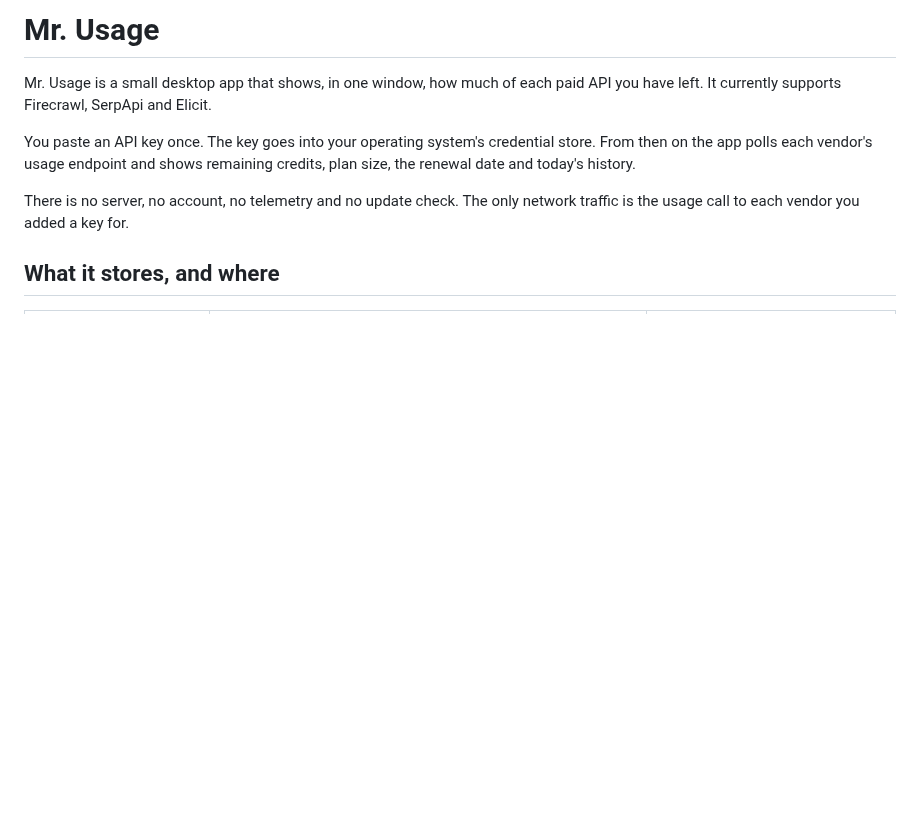
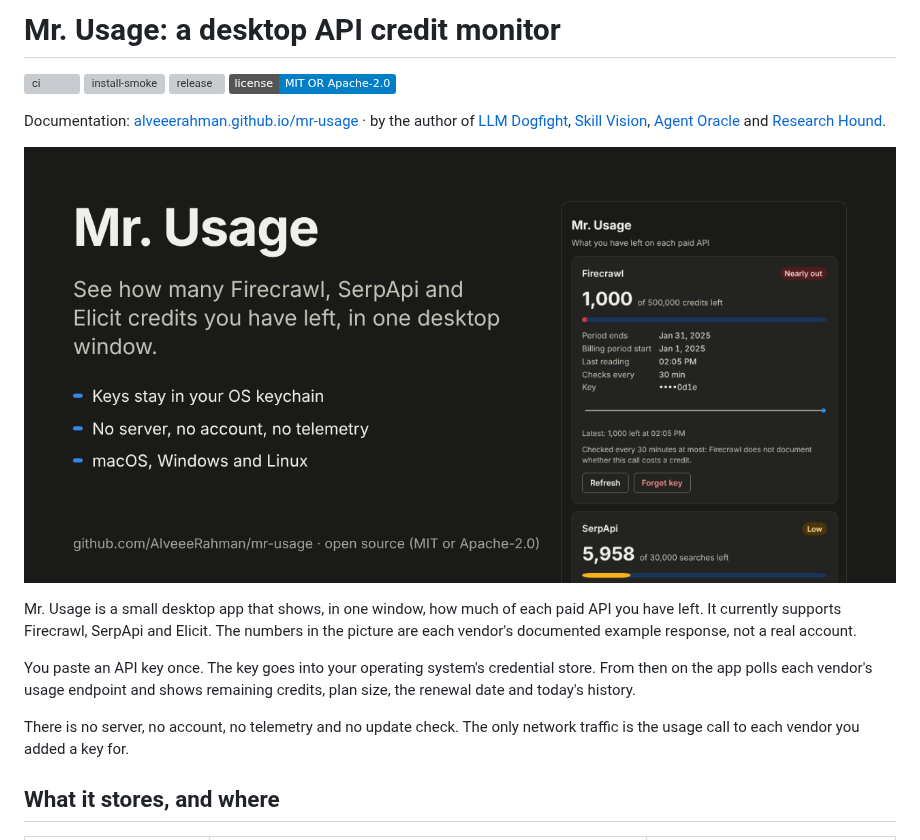
Before and after one commit to AlveeeRahman/mr-usage, a Markdown page: README.md, the part around the change. GitHub-like rendering; pictures changed too: docs/assets/social-preview.png (added); badges without logos; blank space fills up the shorter version; grey boxes are pictures that could not be loaded.

```diff
--- a/README.md
+++ b/README.md
@@ -1,6 +1,15 @@
-# Mr. Usage
+# Mr. Usage: a desktop API credit monitor
 
-Mr. Usage is a small desktop app that shows, in one window, how much of each paid API you have left. It currently supports Firecrawl, SerpApi and Elicit.
+[![ci](https://github.com/AlveeeRahman/mr-usage/actions/workflows/ci.yml/badge.svg)](https://github.com/AlveeeRahman/mr-usage/actions/workflows/ci.yml)
+[![install-smoke](https://github.com/AlveeeRahman/mr-usage/actions/workflows/smoke.yml/badge.svg)](https://github.com/AlveeeRahman/mr-usage/actions/workflows/smoke.yml)
+[![release](https://img.shields.io/github/v/release/AlveeeRahman/mr-usage?display_name=tag)](https://github.com/AlveeeRahman/mr-usage/releases)
+[![license: MIT OR Apache-2.0](https://img.shields.io/badge/license-MIT%20OR%20Apache--2.0-blue.svg)](#license)
+
+Documentation: [alveeerahman.github.io/mr-usage](https://alveeerahman.github.io/mr-usage/) · by the author of [LLM Dogfight](https://alveeerahman.github.io/llm-dogfight/), [Skill Vision](https://alveeerahman.github.io/skill-vision/), [Agent Oracle](https://alveeerahman.github.io/agent-oracle/) and [Research Hound](https://alveeerahman.github.io/research-hound/).
+
+![Mr. Usage showing Firecrawl, SerpApi and Elicit credits in dark mode](docs/assets/social-preview.png)
+
+Mr. Usage is a small desktop app that shows, in one window, how much of each paid API you have left. It currently supports Firecrawl, SerpApi and Elicit. The numbers in the picture are each vendor's documented example response, not a real account.
 
 You paste an API key once. The key goes into your operating system's credential store. From then on the app polls each vendor's usage endpoint and shows remaining credits, plan size, the renewal date and today's history.
 
```
Also changed, not shown: SECURITY.md (added, +32 -0 lines), docs/FOLLOWUPS.md (+1 -0 lines), docs/assets/screenshot-dark.png (added), docs/assets/screenshot-light.png (added), 11 other files.
